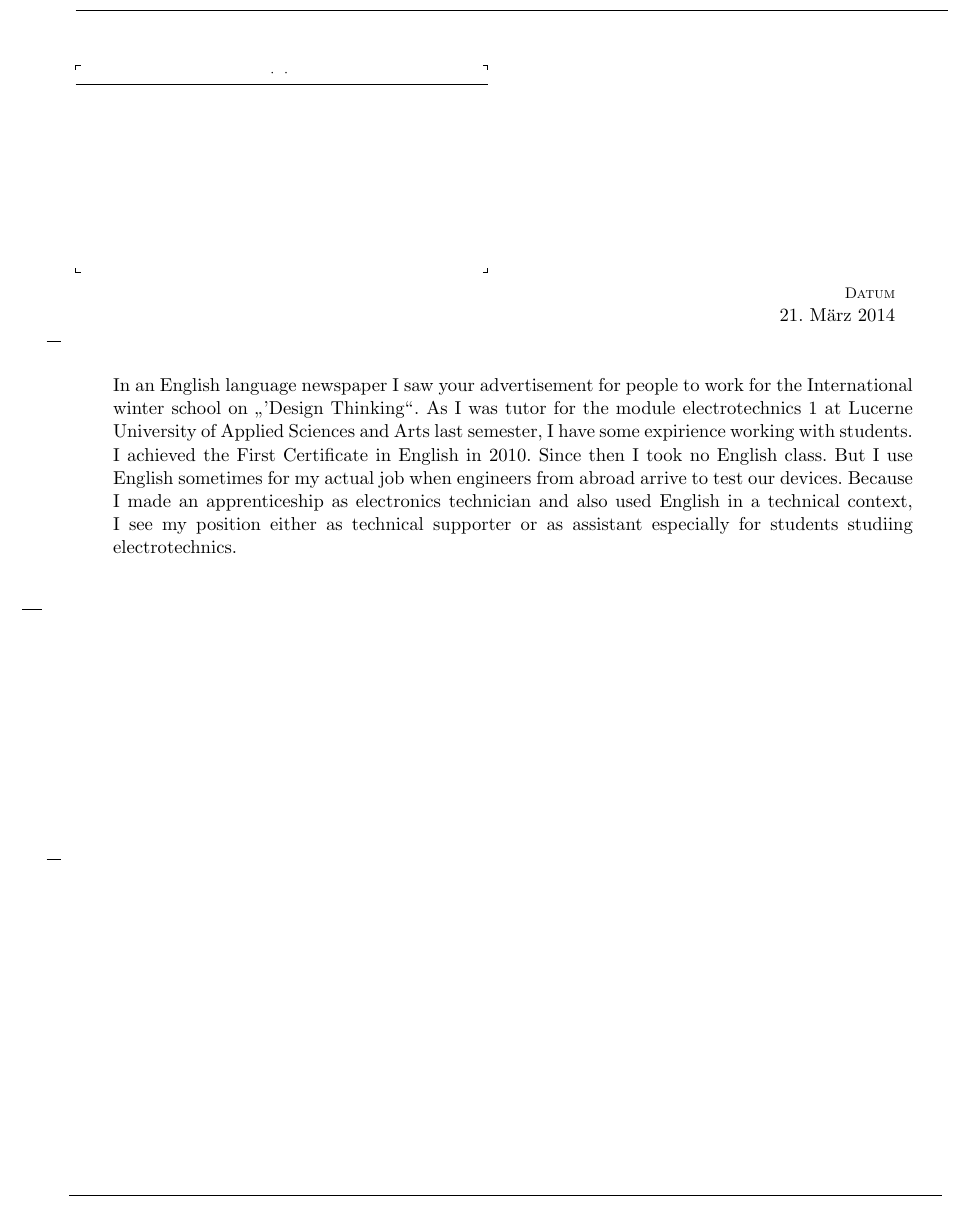
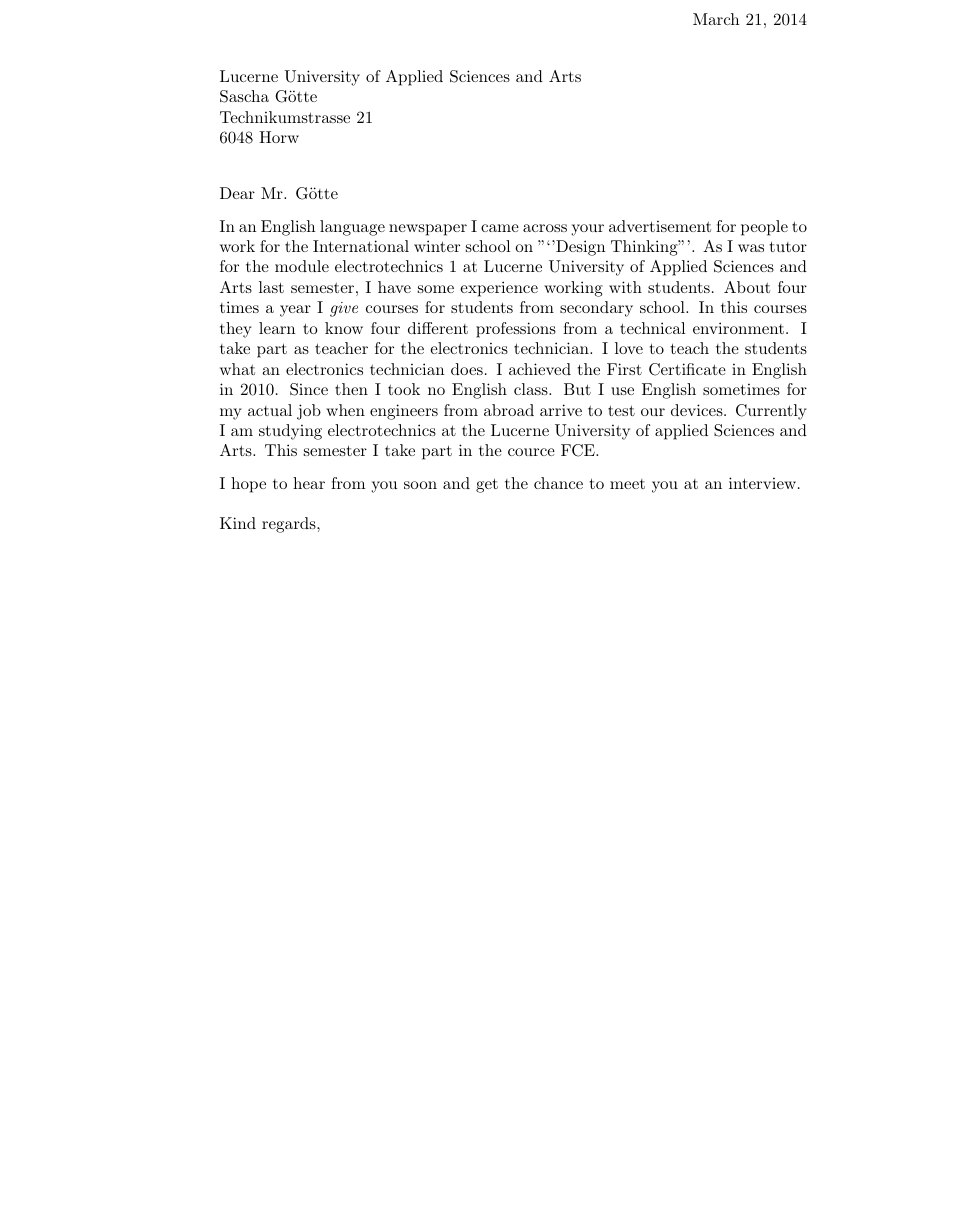
Before and after one commit to daniw/fce, a LaTeX letter (formal-letter/formal-letter.tex): part of the page, cut at the place of the change, the shorter picture padded with empty space. Compiled offline with pdfLaTeX; a LaTeX package or settings file that is missing is left out.

Commit message:
formal letter corrected

```diff
--- a/formal-letter/formal-letter.tex
+++ b/formal-letter/formal-letter.tex
@@ -14,17 +15,28 @@
 \begin{document}
-\begin{g-brief}
-In an English language newspaper I saw your advertisement for people to work
-for the International winter school on "`'Design Thinking"'. As I was tutor for
-the module electrotechnics 1 at Lucerne University of Applied Sciences and
-Arts last semester, I have some expirience working with students. I achieved
+\begin{letter}{Lucerne University of Applied Sciences and Arts\\
+Sascha Götte\\
+Technikumstrasse 21\\
+6048 Horw}
+\opening{Dear Mr. Götte}
+In an English language newspaper I came across your advertisement for people
+to work for the International winter school on "`'Design Thinking"'. As I was
+tutor for the module electrotechnics 1 at Lucerne University of Applied
+Sciences and Arts last semester, I have some experience working with students.
+About four times a year I \emph{give} courses for students from secondary
+school. In this courses they learn to know four different professions from a
+technical environment. I take part as teacher for the electronics technician.
+I love to teach the students what an electronics technician does. I achieved
 the First Certificate in English in 2010. Since then I took no English class.
 But I use English sometimes for my actual job when engineers from abroad
-arrive to test our devices. Because I made an apprenticeship as electronics
-technician and also used English in a technical context, I see my position
-either as technical supporter or as assistant especially for students studiing
-electrotechnics.
+arrive to test our devices. Currently I am studying electrotechnics at the
+Lucerne University of applied Sciences and Arts. This semester I take part
+in the cource FCE.
 
-\end{g-brief}
+I hope to hear from you soon and get the chance to meet you at an interview.
+%
+\closing{Kind regards, }
+%
+\end{letter}
 \end{document}
 
-\endinput
+%\endinput
```
Also changed, not shown: formal-letter/formal-letter.tex (19 more changed lines), 1 other file.
